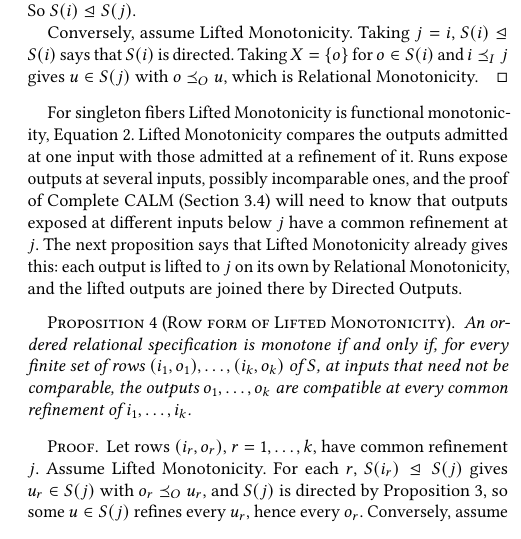
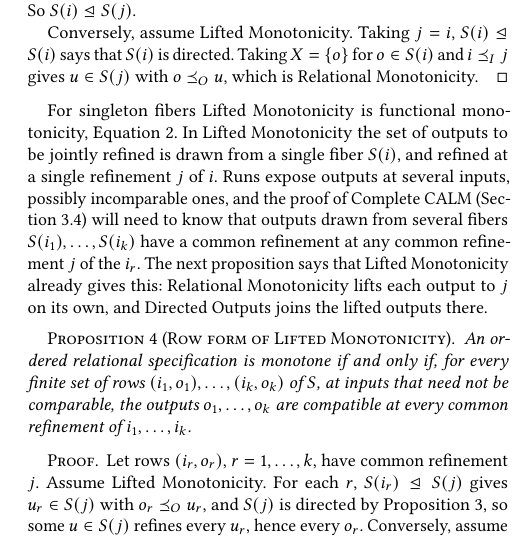
Before and after one commit to jhellerstein/coord-criterion, a LaTeX document (main.tex): part of one column of page 10 of 21, cut so that both start at the same text. Compiled offline with pdfLaTeX.

Commit message:
Row form lead-in: LM draws its set from one fiber; the row form from several

```diff
--- a/main.tex
+++ b/main.tex
@@ -1364,14 +1364,16 @@ $o\OutputOrd u$, which is Relational Monotonicity.
 \end{proof}
 
 For singleton fibers Lifted Monotonicity is functional monotonicity,
-Equation~\ref{eq:functional-monotonicity}.  Lifted Monotonicity compares the
-outputs admitted at one input with those admitted at a refinement of it.
-Runs expose outputs at several inputs, possibly incomparable ones, and the
-proof of Complete CALM (Section~\ref{sec:complete-calm-theorem}) will need to
-know that outputs exposed at different inputs below $j$ have a common
-refinement at $j$.  The next proposition says that Lifted Monotonicity already
-gives this: each output is lifted to $j$ on its own by Relational
-Monotonicity, and the lifted outputs are joined there by Directed Outputs.
+Equation~\ref{eq:functional-monotonicity}.  In Lifted Monotonicity the set
+of outputs to be jointly refined is drawn from a single fiber $\fiber{i}$,
+and refined at a single refinement $j$ of $i$.  Runs expose outputs at
+several inputs, possibly incomparable ones, and the proof of Complete CALM
+(Section~\ref{sec:complete-calm-theorem}) will need to know that outputs
+drawn from several fibers $\fiber{i_1},\ldots,\fiber{i_k}$ have a common
+refinement at any common refinement $j$ of the $i_r$.  The next proposition
+says that Lifted Monotonicity already gives this: Relational Monotonicity
+lifts each output to $j$ on its own, and Directed Outputs joins the lifted
+outputs there.
 
 \begin{proposition}[Row form of Lifted Monotonicity]
 \label{prop:complete-calm-criterion}
```
